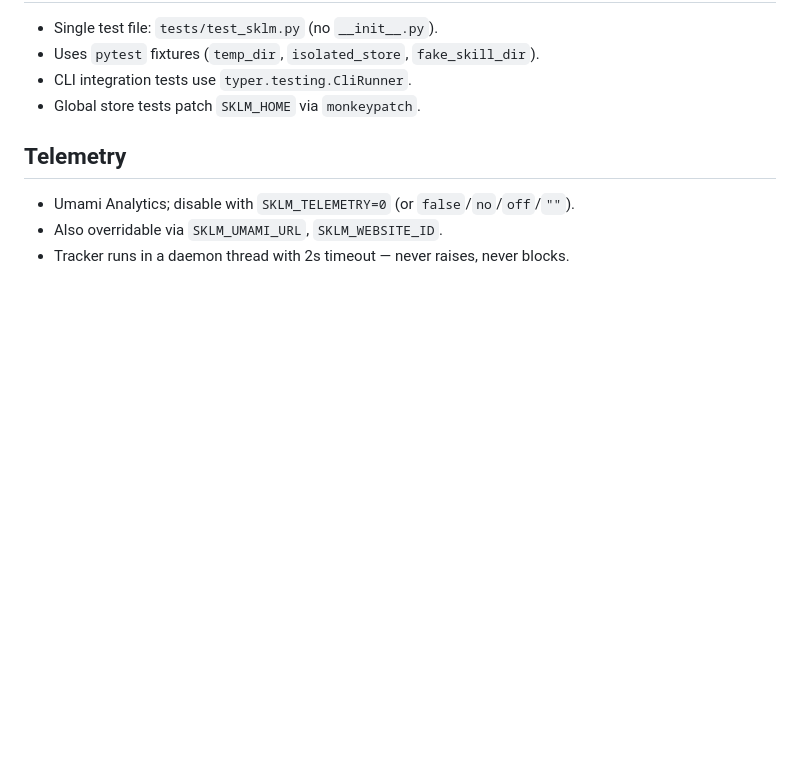
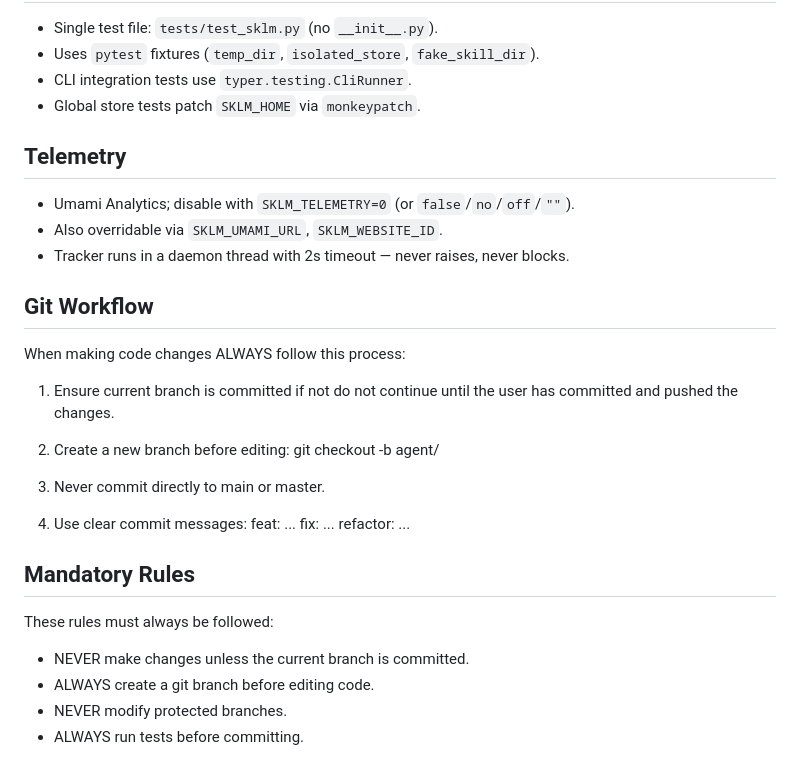
Before and after one commit to Auran0s/Sklm, a Markdown page: AGENTS.md, the part around the change. GitHub-like rendering; blank space fills up the shorter version.

```diff
--- a/AGENTS.md
+++ b/AGENTS.md
@@ -70,3 +70,26 @@ Sklm is a Python 3.9+ CLI (Typer + Rich) that manages skills for AI agents via a
 - Umami Analytics; disable with `SKLM_TELEMETRY=0` (or `false`/`no`/`off`/`""`).
 - Also overridable via `SKLM_UMAMI_URL`, `SKLM_WEBSITE_ID`.
 - Tracker runs in a daemon thread with 2s timeout — never raises, never blocks.
+
+## Git Workflow
+When making code changes ALWAYS follow this process:
+
+1. Ensure current branch is committed if not do not continue until the user has committed and pushed the changes.
+
+2. Create a new branch before editing:
+   git checkout -b agent/<short-task-name>
+
+3. Never commit directly to main or master.
+
+4. Use clear commit messages:
+   feat: ...
+   fix: ...
+   refactor: ...
+
+## Mandatory Rules
+
+These rules must always be followed:
+- NEVER make changes unless the current branch is committed.
+- ALWAYS create a git branch before editing code.
+- NEVER modify protected branches.
+- ALWAYS run tests before committing.
```
